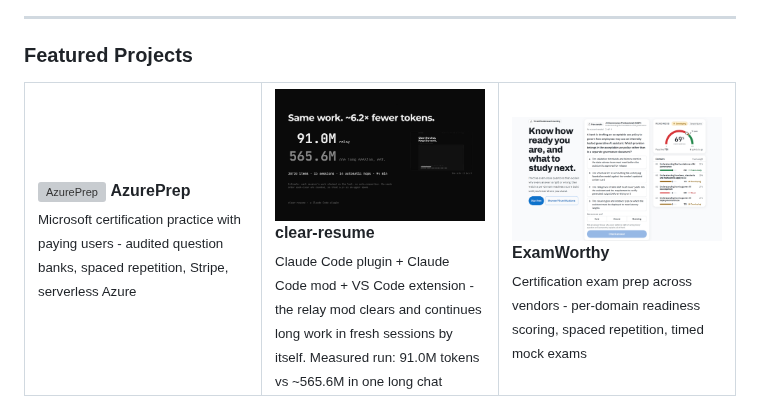
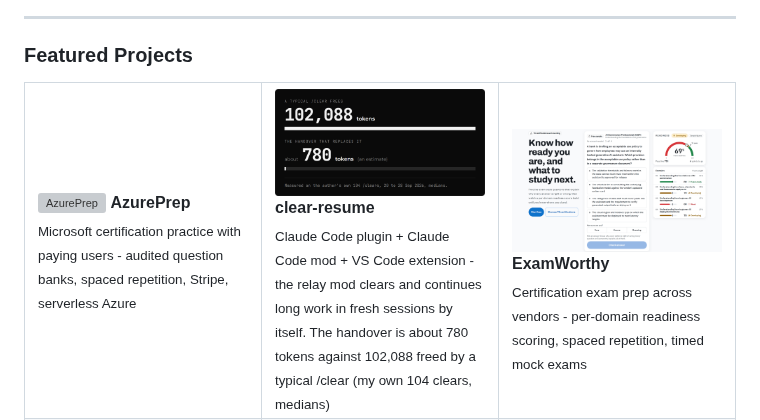
Before and after one commit to m4cd4r4/m4cd4r4, a Markdown page: README.md, the part around one of its changes. Drawn GitHub-style; pictures changed too: assets/clear-resume.png; grey boxes are pictures that could not be loaded.

```diff
--- a/README.md
+++ b/README.md
@@ -71,7 +71,7 @@ I connect business systems and put AI to work inside them. Perth, Western Austra
         <img src="https://raw.githubusercontent.com/m4cd4r4/m4cd4r4/main/assets/clear-resume.png" alt="clear-resume"/>
       </a>
       <b>clear-resume</b><br>
-      <sub>Claude Code plugin + Claude Code mod + VS Code extension - the relay mod clears and continues long work in fresh sessions by itself. Measured run: 91.0M tokens vs ~565.6M in one long chat</sub>
+      <sub>Claude Code plugin + Claude Code mod + VS Code extension - the relay mod clears and continues long work in fresh sessions by itself. The handover is about 780 tokens against 102,088 freed by a typical /clear (my own 104 clears, medians)</sub>
     </td>
     <td width="33%">
       <a href="https://examworthy.com">
```
Also changed, not shown: other parts of README.md (+4 -4 lines), assets/statewise.png (added).
